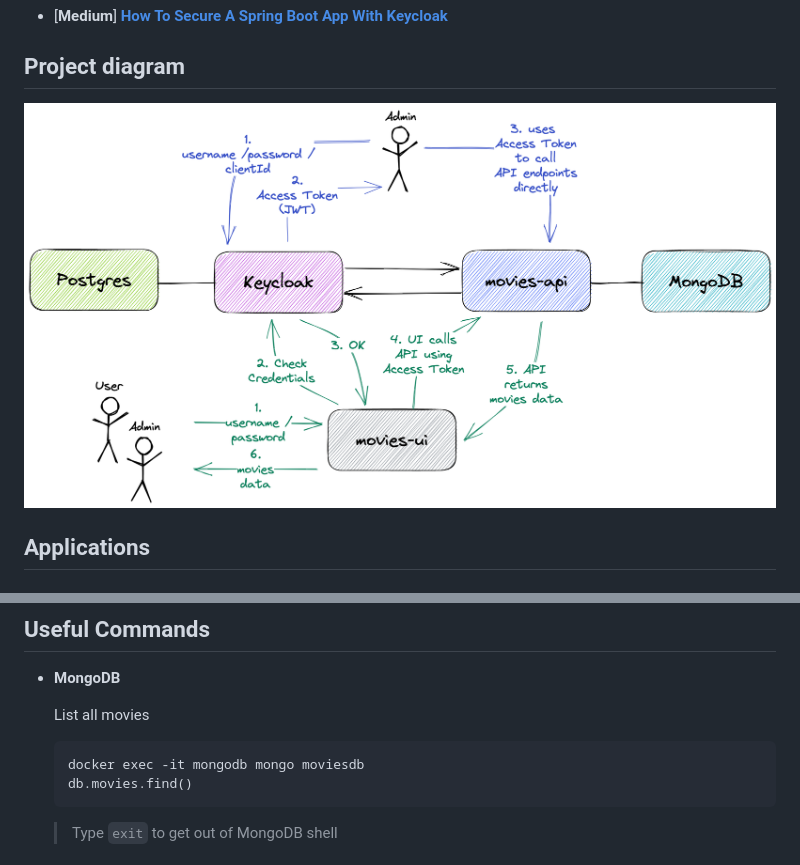
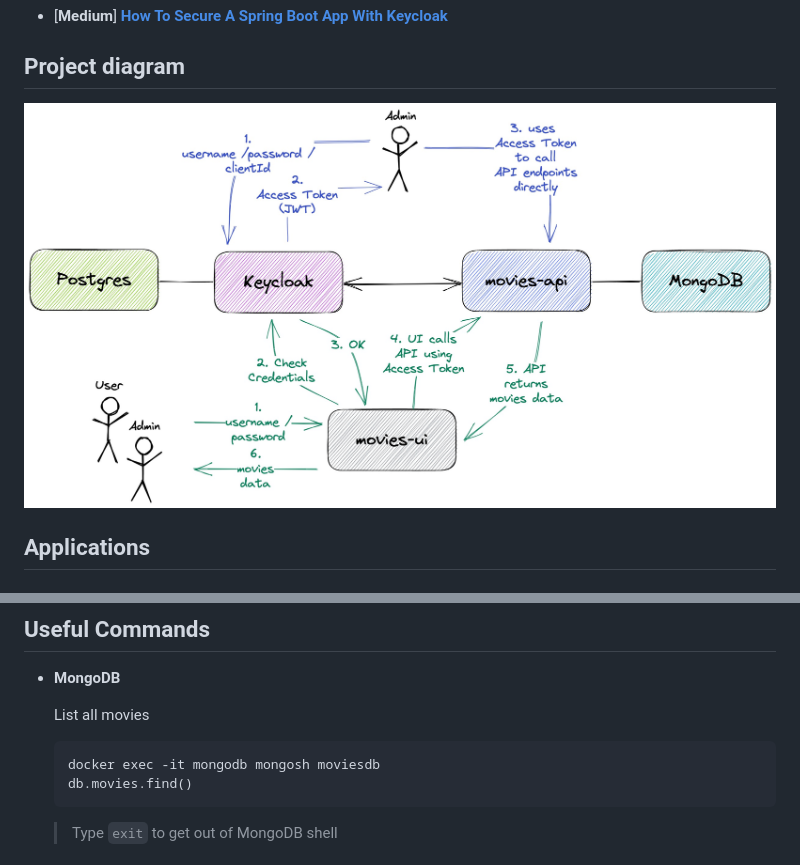
Before and after one commit to ivangfr/springboot-react-keycloak, a Markdown page: README.md, 2 parts joined by grey strips. Drawn GitHub-style; pictures changed too: documentation/project-diagram.jpeg (added), documentation/project-diagram.png (deleted).

Commit message:
project upgrade - upgrade to spring-boot 3.0.6; - upgrade to keycloak 21.0.2; - upgrade some npm packages; - update README and project-diagram; - convert project-digram from png image to jpeg.

````diff
--- a/README.md
+++ b/README.md
@@ -11,7 +11,7 @@ The goal of this project is to secure `movies-app` using [`Keycloak`](https://ww
 
 ## Project diagram
 
-![project-diagram](documentation/project-diagram.png)
+![project-diagram](documentation/project-diagram.jpeg)
 
 ## Applications
 
@@ -216,7 +216,7 @@ You can manage movies by accessing directly `movies-api` endpoints using the Swa
 
   List all movies
   ```
-  docker exec -it mongodb mongo moviesdb
+  docker exec -it mongodb mongosh moviesdb
   db.movies.find()
   ```
   > Type `exit` to get out of MongoDB shell
````
Also changed, not shown: 5 other files.
